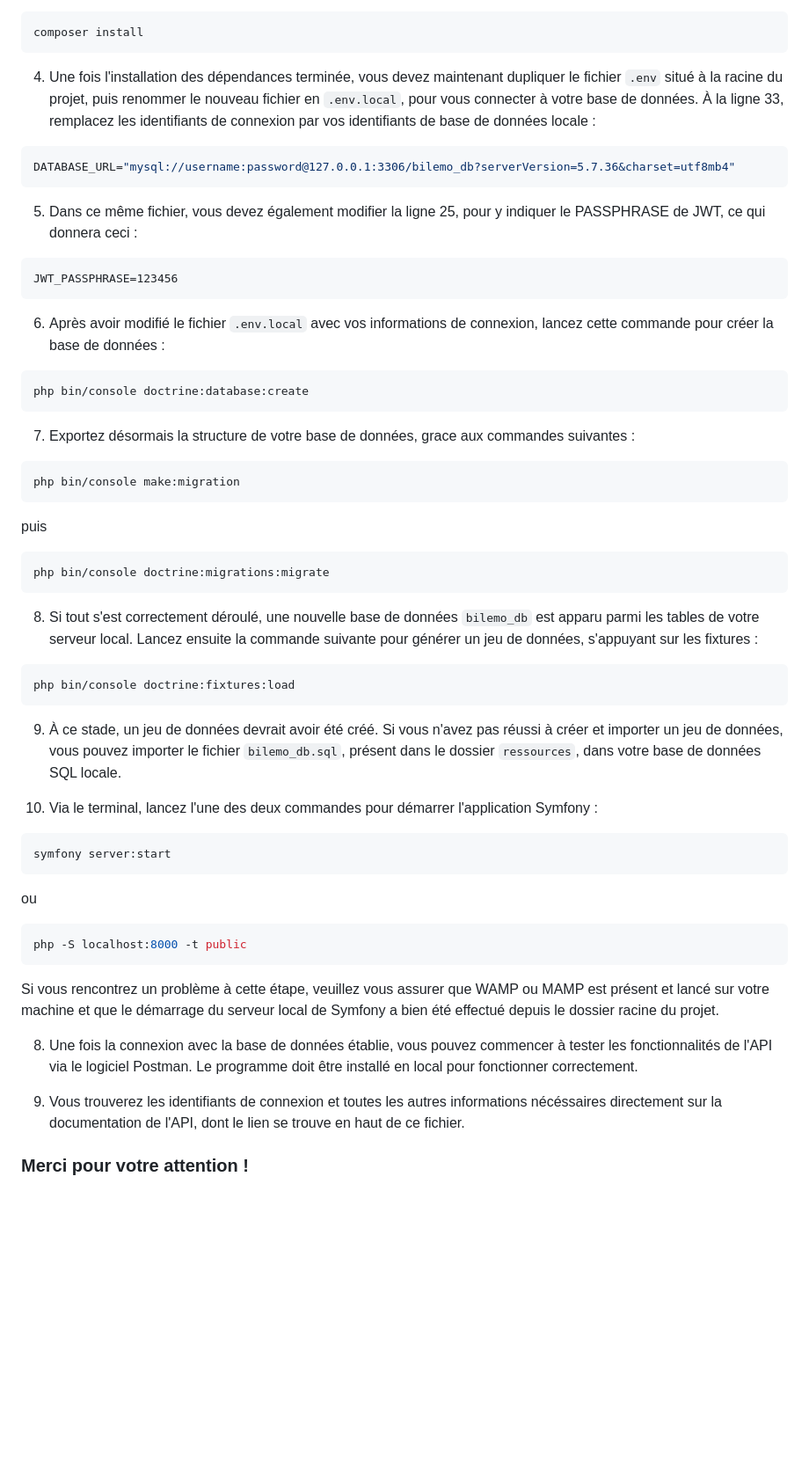
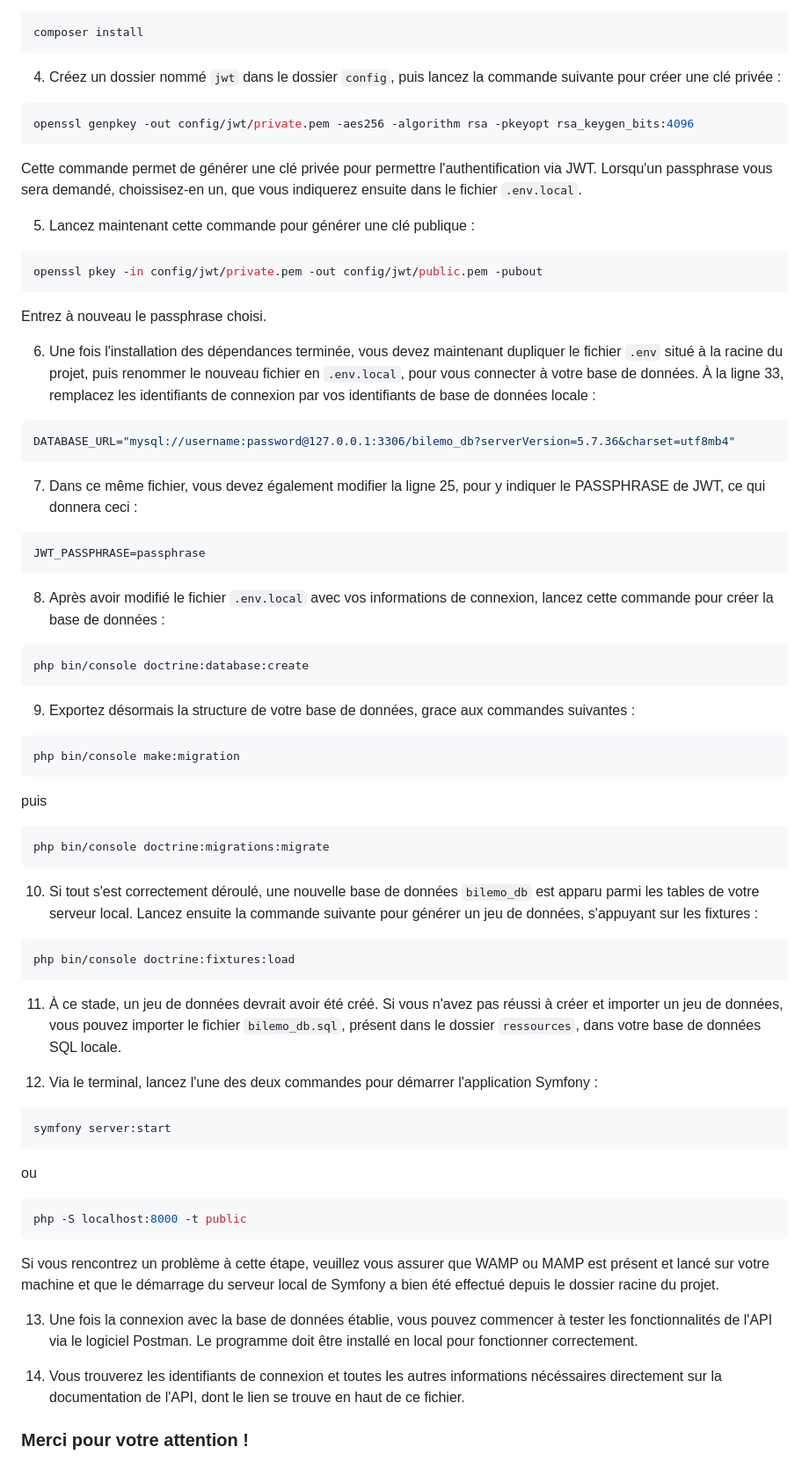
Before and after one commit to FlorianJourde/OpenClassrooms-7-Create-a-web-service-exposing-an-API, a Markdown page: README.md, the part around the change. Shown at 88% size. GitHub-like rendering; blank space fills up the shorter version.

Commit message:
Fixtures import and JWT secure

````diff
--- a/README.md
+++ b/README.md
@@ -53,26 +53,44 @@ composer install
 ```
 
 
-4. Une fois l'installation des dépendances terminée, vous devez maintenant dupliquer le fichier `.env` situé à la racine du projet, puis renommer le nouveau fichier en `.env.local`, pour vous connecter à votre base de données. À la ligne 33, remplacez les identifiants de connexion par vos identifiants de base de données locale :
+4. Créez un dossier nommé `jwt` dans le dossier `config`, puis lancez la commande suivante pour créer une clé privée :
+
+```shell
+openssl genpkey -out config/jwt/private.pem -aes256 -algorithm rsa -pkeyopt rsa_keygen_bits:4096
+```
+
+Cette commande permet de générer une clé privée pour permettre l'authentification via JWT. Lorsqu'un passphrase vous sera demandé, choissisez-en un, que vous indiquerez ensuite dans le fichier `.env.local`.
+
+
+5. Lancez maintenant cette commande pour générer une clé publique :
+
+```shell
+openssl pkey -in config/jwt/private.pem -out config/jwt/public.pem -pubout
+```
+
+Entrez à nouveau le passphrase choisi.
+
+
+6. Une fois l'installation des dépendances terminée, vous devez maintenant dupliquer le fichier `.env` situé à la racine du projet, puis renommer le nouveau fichier en `.env.local`, pour vous connecter à votre base de données. À la ligne 33, remplacez les identifiants de connexion par vos identifiants de base de données locale :
 
 ```php
 DATABASE_URL="mysql://username:password@127.0.0.1:3306/bilemo_db?serverVersion=5.7.36&charset=utf8mb4"
 ```
 
 
-5. Dans ce même fichier, vous devez également modifier la ligne 25, pour y indiquer le PASSPHRASE de JWT, ce qui donnera ceci :
+7. Dans ce même fichier, vous devez également modifier la ligne 25, pour y indiquer le PASSPHRASE de JWT, ce qui donnera ceci :
 ```
-JWT_PASSPHRASE=123456
+JWT_PASSPHRASE=passphrase
 ```
 
 
-6. Après avoir modifié le fichier `.env.local` avec vos informations de connexion, lancez cette commande pour créer la base de données :
+8. Après avoir modifié le fichier `.env.local` avec vos informations de connexion, lancez cette commande pour créer la base de données :
 
 ```shell
 php bin/console doctrine:database:create
 ```
 
-7. Exportez désormais la structure de votre base de données, grace aux commandes suivantes :
+9. Exportez désormais la structure de votre base de données, grace aux commandes suivantes :
 
 ```shell
 php bin/console make:migration
@@ -84,17 +102,17 @@ puis
 php bin/console doctrine:migrations:migrate
 ```
 
-8. Si tout s'est correctement déroulé, une nouvelle base de données `bilemo_db` est apparu parmi les tables de votre serveur local. Lancez ensuite la commande suivante pour générer un jeu de données, s'appuyant sur les fixtures :
+10. Si tout s'est correctement déroulé, une nouvelle base de données `bilemo_db` est apparu parmi les tables de votre serveur local. Lancez ensuite la commande suivante pour générer un jeu de données, s'appuyant sur les fixtures :
 
 ```shell
 php bin/console doctrine:fixtures:load
 ```
 
 
-9. À ce stade, un jeu de données devrait avoir été créé. Si vous n'avez pas réussi à créer et importer un jeu de données, vous pouvez importer le fichier `bilemo_db.sql`, présent dans le dossier `ressources`, dans votre base de données SQL locale.
+11. À ce stade, un jeu de données devrait avoir été créé. Si vous n'avez pas réussi à créer et importer un jeu de données, vous pouvez importer le fichier `bilemo_db.sql`, présent dans le dossier `ressources`, dans votre base de données SQL locale.
 
 
-10. Via le terminal, lancez l'une des deux commandes pour démarrer l'application Symfony :
+12. Via le terminal, lancez l'une des deux commandes pour démarrer l'application Symfony :
 
 ```zsh
 symfony server:start
@@ -109,10 +127,10 @@ php -S localhost:8000 -t public
 Si vous rencontrez un problème à cette étape, veuillez vous assurer que WAMP ou MAMP est présent et lancé sur votre machine et que le démarrage du serveur local de Symfony a bien été effectué depuis le dossier racine du projet.
 
 
-8. Une fois la connexion avec la base de données établie, vous pouvez commencer à tester les fonctionnalités de l'API via le logiciel Postman. Le programme doit être installé en local pour fonctionner correctement.
+13. Une fois la connexion avec la base de données établie, vous pouvez commencer à tester les fonctionnalités de l'API via le logiciel Postman. Le programme doit être installé en local pour fonctionner correctement.
 
 
-9. Vous trouverez les identifiants de connexion et toutes les autres informations nécéssaires directement sur la documentation de l'API, dont le lien se trouve en haut de ce fichier.
+14. Vous trouverez les identifiants de connexion et toutes les autres informations nécéssaires directement sur la documentation de l'API, dont le lien se trouve en haut de ce fichier.
 
 
 ### Merci pour votre attention !
````
